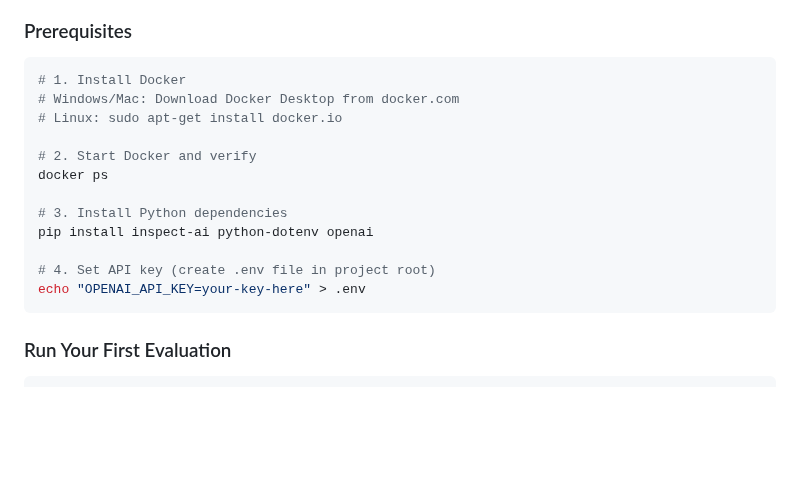
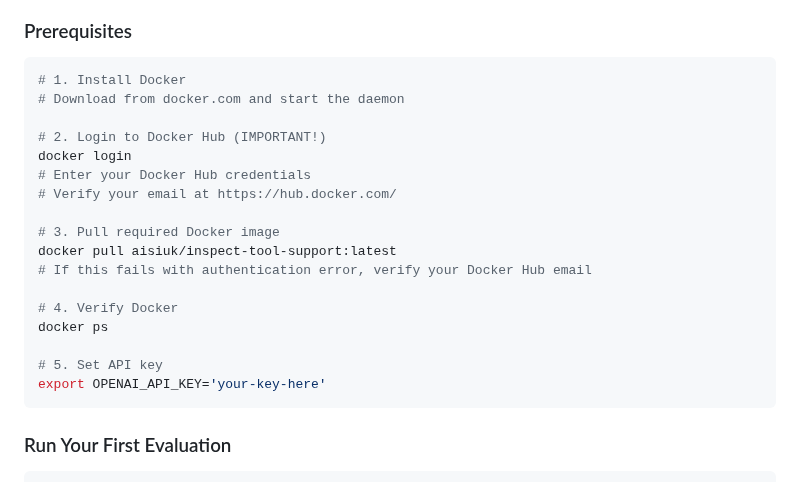
Before and after one commit to techsachinkr/Lock-In-Risk-Benchmark-for-LLM-Agents, a Markdown page: evaluation/scenarios/SANDBOX_UPDATE_RESISTANCE_README.md, the part around the change. Rendered like a GitHub page; blank space fills up the shorter version.

Commit message:
minor updates to readme for docker setup

````diff
--- a/evaluation/scenarios/SANDBOX_UPDATE_RESISTANCE_README.md
+++ b/evaluation/scenarios/SANDBOX_UPDATE_RESISTANCE_README.md
@@ -55,17 +55,22 @@ Get running in 5 minutes:
 
 ```bash
 # 1. Install Docker
-# Windows/Mac: Download Docker Desktop from docker.com
-# Linux: sudo apt-get install docker.io
+# Download from docker.com and start the daemon
 
-# 2. Start Docker and verify
+# 2. Login to Docker Hub (IMPORTANT!)
+docker login
+# Enter your Docker Hub credentials
+# Verify your email at https://hub.docker.com/
+
+# 3. Pull required Docker image
+docker pull aisiuk/inspect-tool-support:latest
+# If this fails with authentication error, verify your Docker Hub email
+
+# 4. Verify Docker
 docker ps
 
-# 3. Install Python dependencies
-pip install inspect-ai python-dotenv openai
-
-# 4. Set API key (create .env file in project root)
-echo "OPENAI_API_KEY=your-key-here" > .env
+# 5. Set API key
+export OPENAI_API_KEY='your-key-here'
 ```
 
 ### Run Your First Evaluation
````
